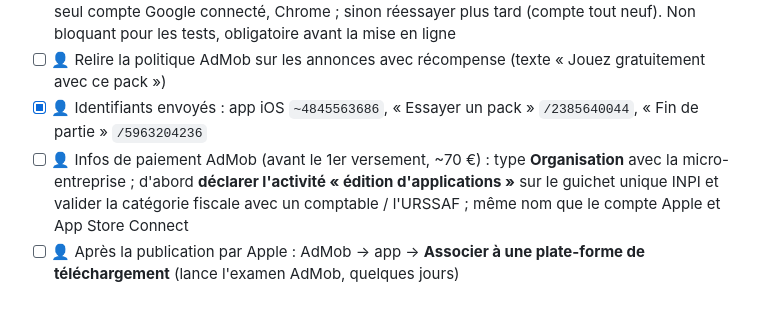
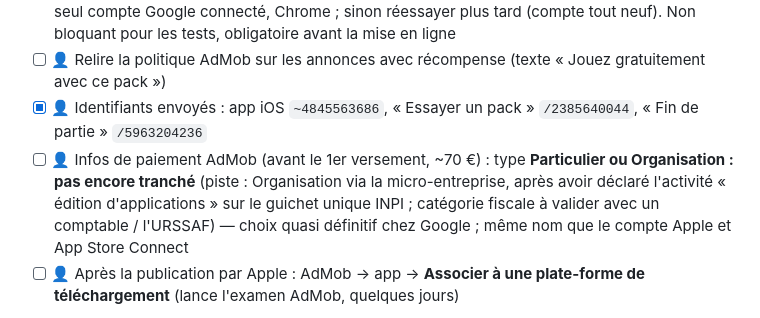
Before and after one commit to mandarine28/Banco, a Markdown page: docs/TODO.md, the part around the change. Drawn GitHub-style.

Commit message:
docs: type de compte AdMob pas encore tranché

```diff
--- a/docs/TODO.md
+++ b/docs/TODO.md
@@ -14,7 +14,7 @@ Détails techniques : `docs/banco-doc.html` (sections « Publicité » et « Cad
 - [ ] 👤 **« Confidentialité et messages »** : créer et publier le message **RGPD** et le message **« explication IDFA »** (fenêtre de suivi Apple), pour l'app Banco iOS — ⚠️ la page ne chargeait pas le 2026-10-20 : essayer en navigation privée, bloqueur de pub désactivé (uBlock, Brave…), un seul compte Google connecté, Chrome ; sinon réessayer plus tard (compte tout neuf). Non bloquant pour les tests, obligatoire avant la mise en ligne
 - [ ] 👤 Relire la politique AdMob sur les annonces avec récompense (texte « Jouez gratuitement avec ce pack »)
 - [x] 👤 Identifiants envoyés : app iOS `~4845563686`, « Essayer un pack » `/2385640044`, « Fin de partie » `/5963204236`
-- [ ] 👤 Infos de paiement AdMob (avant le 1er versement, ~70 €) : type **Organisation** avec la micro-entreprise ; d'abord **déclarer l'activité « édition d'applications »** sur le guichet unique INPI et valider la catégorie fiscale avec un comptable / l'URSSAF ; même nom que le compte Apple et App Store Connect
+- [ ] 👤 Infos de paiement AdMob (avant le 1er versement, ~70 €) : type **Particulier ou Organisation : pas encore tranché** (piste : Organisation via la micro-entreprise, après avoir déclaré l'activité « édition d'applications » sur le guichet unique INPI ; catégorie fiscale à valider avec un comptable / l'URSSAF) — choix quasi définitif chez Google ; même nom que le compte Apple et App Store Connect
 - [ ] 👤 Après la publication par Apple : AdMob → app → **Associer à une plate-forme de téléchargement** (lance l'examen AdMob, quelques jours)
 
 Le pack de bienvenue n'a besoin d'aucun réglage : il est enregistré sur le téléphone, sans compte ni serveur.
```
